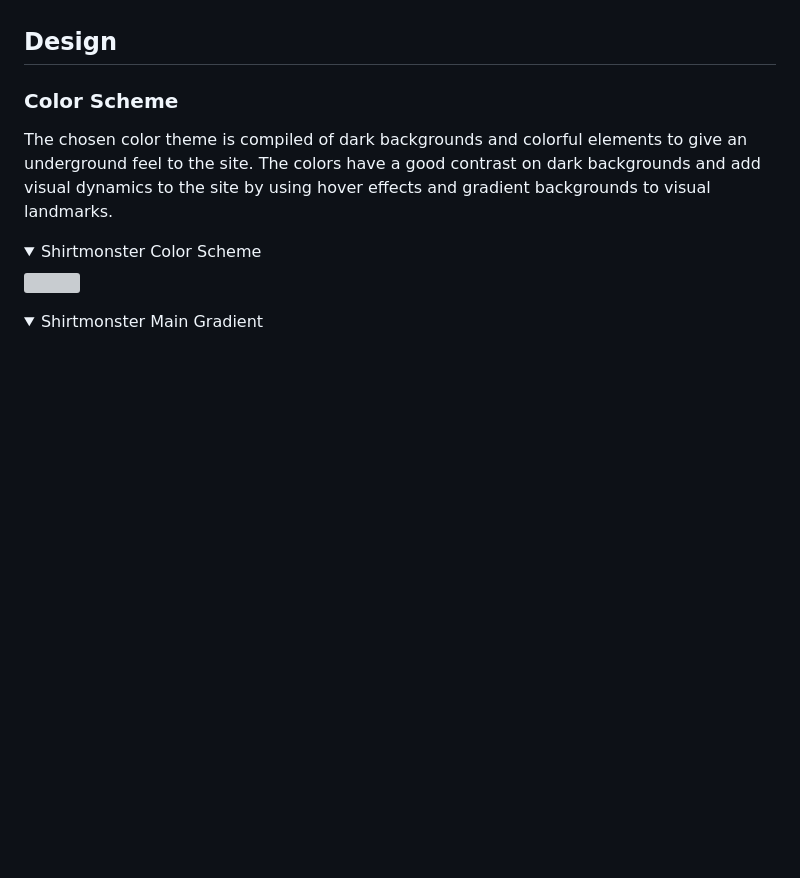
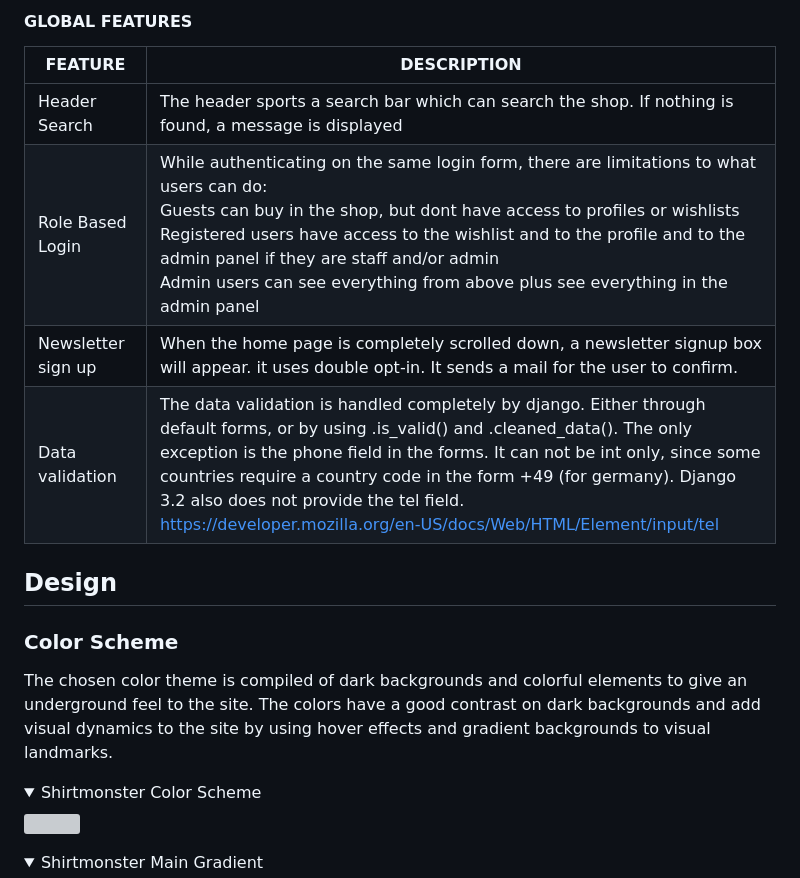
Before and after one commit to RebellionWebdesign/CI-FSD-PP5-SHIRTMONSTER, a Markdown page: README.md, the part around the change printed below. Rendered like a GitHub page; folded sections open; blank space fills up the shorter version; grey boxes are pictures that could not be loaded.

```diff
--- a/README.md
+++ b/README.md
@@ -136,3 +169,13 @@ For the features, please refer to the [FEATURES.md](FEATURES.md) file.
+#### GLOBAL FEATURES
+
+| FEATURE            | DESCRIPTION                                                  |
+| ------------------ | ------------------------------------------------------------ |
+| Header Search      | The header sports a search bar which can search the shop. If nothing is found, a message is displayed |
+| Role Based Login   | While authenticating on the same login form, there are limitations to what users can do:<br />Guests can buy in the shop, but dont have access to profiles or wishlists<br />Registered users have access to the wishlist and to the profile and to the admin panel if they are staff and/or admin<br />Admin users can see everything from above plus see everything in the admin panel |
+| Newsletter sign up | When the home page is completely scrolled down, a newsletter signup box will appear. it uses double opt-in. It sends a mail for the user to confirm. |
+| Data validation    | The data validation is handled completely by django. Either through default forms, or by using .is_valid() and .cleaned_data(). The only exception is the phone field in the forms. It can not be int only, since some countries require a country code in the form +49 (for germany). Django 3.2 also does not provide the tel field.<br />https://developer.mozilla.org/en-US/docs/Web/HTML/Element/input/tel |
+
+
 
 ## Design
 
```
Also changed, not shown: other parts of README.md (+34 -1 lines).
